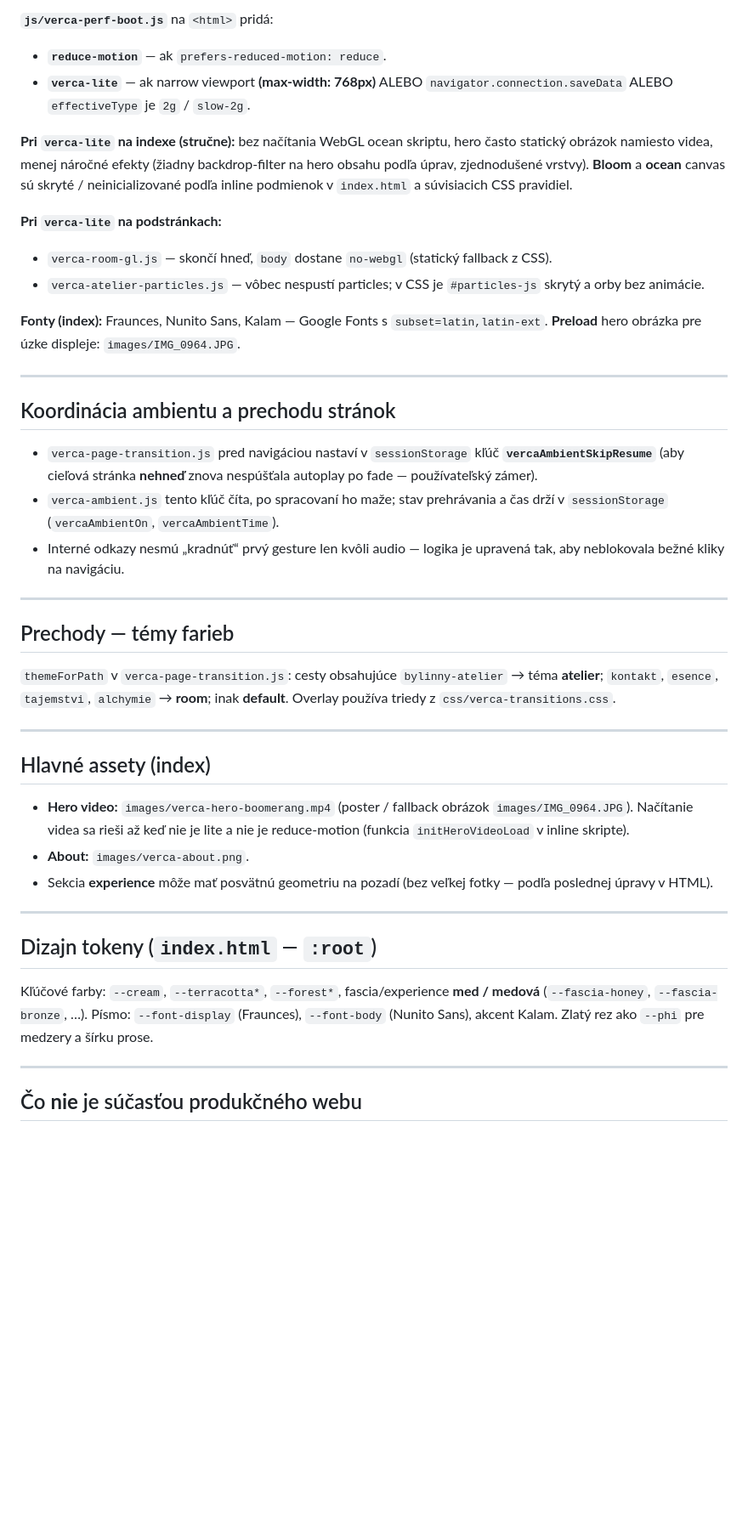
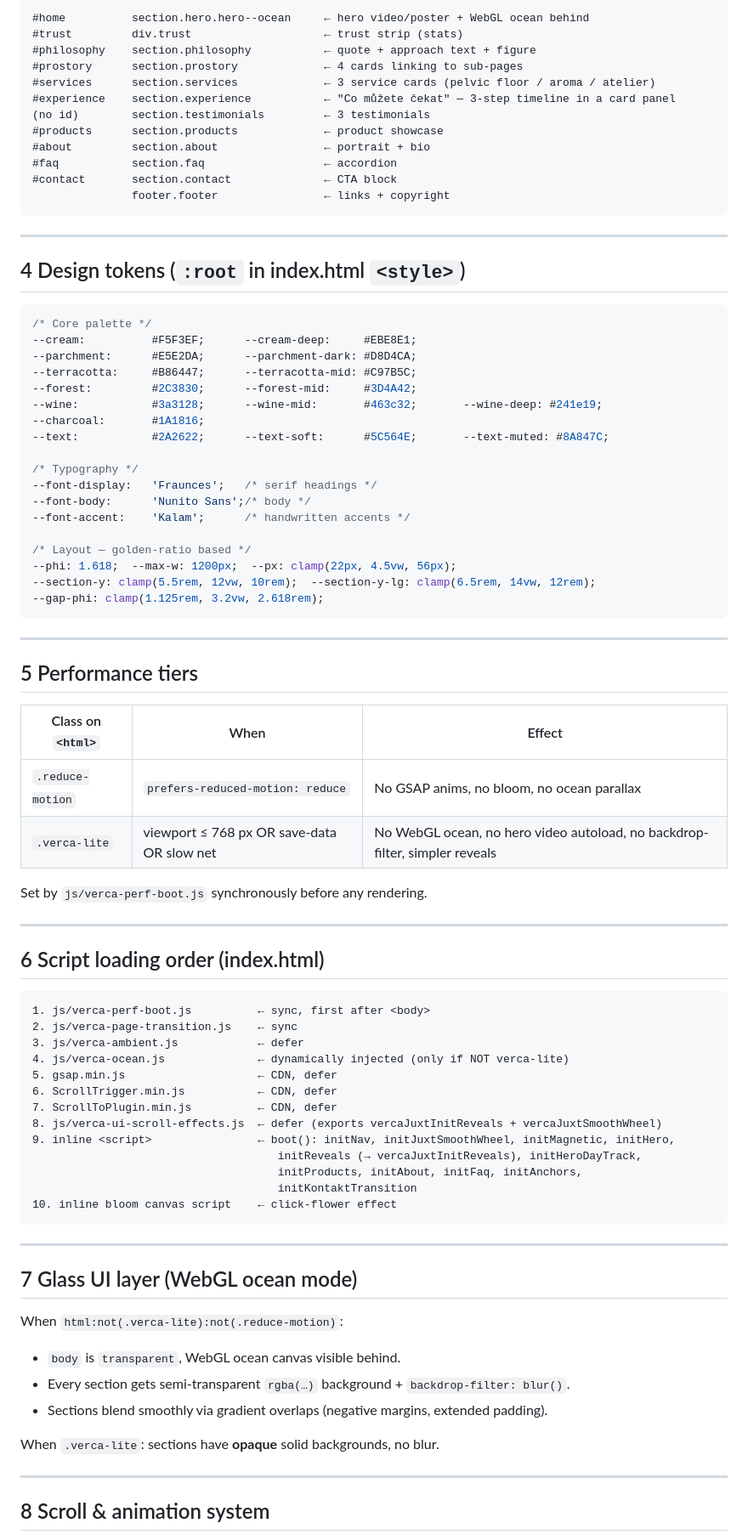
Before and after one commit to Deniscoke/Verca, a Markdown page: GPT-KONTEXT-VERCA.md, the part around one of its changes. Shown at 85% size. GitHub-like rendering; blank space fills up the shorter version.

Commit message:
Update GPT context file: full architecture, tokens, section map, scroll system
Made-with: Cursor

````diff
--- a/GPT-KONTEXT-VERCA.md
+++ b/GPT-KONTEXT-VERCA.md
@@ -73,47 +74,87 @@ Na stránkach s prechodom je **prvé** v `<body>`:
 
-**`js/verca-perf-boot.js`** na `<html>` pridá:
-
-- **`reduce-motion`** — ak `prefers-reduced-motion: reduce`.
-- **`verca-lite`** — ak narrow viewport **(max-width: 768px)** ALEBO `navigator.connection.saveData` ALEBO `effectiveType` je `2g` / `slow-2g`.
-
-**Pri `verca-lite` na indexe (stručne):** bez načítania WebGL ocean skriptu, hero často statický obrázok namiesto videa, menej náročné efekty (žiadny backdrop-filter na hero obsahu podľa úprav, zjednodušené vrstvy). **Bloom** a **ocean** canvas sú skryté / neinicializované podľa inline podmienok v `index.html` a súvisiacich CSS pravidiel.
-
-**Pri `verca-lite` na podstránkach:**
-
-- `verca-room-gl.js` — skončí hneď, `body` dostane `no-webgl` (statický fallback z CSS).
-- `verca-atelier-particles.js` — vôbec nespustí particles; v CSS je `#particles-js` skrytý a orby bez animácie.
-
-**Fonty (index):** Fraunces, Nunito Sans, Kalam — Google Fonts s `subset=latin,latin-ext`. **Preload** hero obrázka pre úzke displeje: `images/IMG_0964.JPG`.
+```
+#home          section.hero.hero--ocean     ← hero video/poster + WebGL ocean behind
+#trust         div.trust                    ← trust strip (stats)
+#philosophy    section.philosophy           ← quote + approach text + figure
+#prostory      section.prostory             ← 4 cards linking to sub-pages
+#services      section.services             ← 3 service cards (pelvic floor / aroma / atelier)
+#experience    section.experience           ← "Co můžete čekat" — 3-step timeline in a card panel
+(no id)        section.testimonials         ← 3 testimonials
+#products      section.products             ← product showcase
+#about         section.about                ← portrait + bio
+#faq           section.faq                  ← accordion
+#contact       section.contact              ← CTA block
+               footer.footer                ← links + copyright
+```
 
 ---
 
-## Koordinácia ambientu a prechodu stránok
+## 4  Design tokens (`:root` in index.html `<style>`)
 
-- `verca-page-transition.js` pred navigáciou nastaví v `sessionStorage` kľúč **`vercaAmbientSkipResume`** (aby cieľová stránka **nehneď** znova nespúšťala autoplay po fade — používateľský zámer).
-- `verca-ambient.js` tento kľúč číta, po spracovaní ho maže; stav prehrávania a čas drží v `sessionStorage` (`vercaAmbientOn`, `vercaAmbientTime`).
-- Interné odkazy nesmú „kradnúť“ prvý gesture len kvôli audio — logika je upravená tak, aby neblokovala bežné kliky na navigáciu.
+```css
+/* Core palette */
+--cream:          #F5F3EF;      --cream-deep:     #EBE8E1;
+--parchment:      #E5E2DA;      --parchment-dark: #D8D4CA;
+--terracotta:     #B86447;      --terracotta-mid: #C97B5C;
+--forest:         #2C3830;      --forest-mid:     #3D4A42;
+--wine:           #3a3128;      --wine-mid:       #463c32;       --wine-deep: #241e19;
+--charcoal:       #1A1816;
+--text:           #2A2622;      --text-soft:      #5C564E;       --text-muted: #8A847C;
+
+/* Typography */
+--font-display:   'Fraunces';   /* serif headings */
+--font-body:      'Nunito Sans';/* body */
+--font-accent:    'Kalam';      /* handwritten accents */
+
+/* Layout — golden-ratio based */
+--phi: 1.618;  --max-w: 1200px;  --px: clamp(22px, 4.5vw, 56px);
+--section-y: clamp(5.5rem, 12vw, 10rem);  --section-y-lg: clamp(6.5rem, 14vw, 12rem);
+--gap-phi: clamp(1.125rem, 3.2vw, 2.618rem);
+```
 
 ---
 
-## Prechody — témy farieb
+## 5  Performance tiers
 
-`themeForPath` v `verca-page-transition.js`: cesty obsahujúce `bylinny-atelier` → téma **atelier**; `kontakt`, `esence`, `tajemstvi`, `alchymie` → **room**; inak **default**. Overlay používa triedy z `css/verca-transitions.css`.
+| Class on `<html>` | When | Effect |
+|-|-|-|
+| `.reduce-motion` | `prefers-reduced-motion: reduce` | No GSAP anims, no bloom, no ocean parallax |
+| `.verca-lite` | viewport ≤ 768 px OR save-data OR slow net | No WebGL ocean, no hero video autoload, no backdrop-filter, simpler reveals |
+
+Set by `js/verca-perf-boot.js` synchronously before any rendering.
 
 ---
 
-## Hlavné assety (index)
+## 6  Script loading order (index.html)
 
-- **Hero video:** `images/verca-hero-boomerang.mp4` (poster / fallback obrázok `images/IMG_0964.JPG`). Načítanie videa sa rieši až keď nie je lite a nie je reduce-motion (funkcia `initHeroVideoLoad` v inline skripte).
-- **About:** `images/verca-about.png`.
-- Sekcia **experience** môže mať posvätnú geometriu na pozadí (bez veľkej fotky — podľa poslednej úpravy v HTML).
+```
+1. js/verca-perf-boot.js          ← sync, first after <body>
+2. js/verca-page-transition.js    ← sync
+3. js/verca-ambient.js            ← defer
+4. js/verca-ocean.js              ← dynamically injected (only if NOT verca-lite)
+5. gsap.min.js                    ← CDN, defer
+6. ScrollTrigger.min.js           ← CDN, defer
+7. ScrollToPlugin.min.js          ← CDN, defer
+8. js/verca-ui-scroll-effects.js  ← defer (exports vercaJuxtInitReveals + vercaJuxtSmoothWheel)
+9. inline <script>                ← boot(): initNav, initJuxtSmoothWheel, initMagnetic, initHero,
+                                     initReveals (→ vercaJuxtInitReveals), initHeroDayTrack,
+                                     initProducts, initAbout, initFaq, initAnchors,
+                                     initKontaktTransition
+10. inline bloom canvas script    ← click-flower effect
+```
 
 ---
 
-## Dizajn tokeny (`index.html` — `:root`)
+## 7  Glass UI layer (WebGL ocean mode)
 
-Kľúčové farby: `--cream`, `--terracotta*`, `--forest*`, fascia/experience **med / medová** (`--fascia-honey`, `--fascia-bronze`, …). Písmo: `--font-display` (Fraunces), `--font-body` (Nunito Sans), akcent Kalam. Zlatý rez ako `--phi` pre medzery a šírku prose.
+When `html:not(.verca-lite):not(.reduce-motion)`:
+- `body` is `transparent`, WebGL ocean canvas visible behind.
+- Every section gets semi-transparent `rgba(…)` background + `backdrop-filter: blur()`.
+- Sections blend smoothly via gradient overlaps (negative margins, extended padding).
+
+When `.verca-lite`: sections have **opaque** solid backgrounds, no blur.
 
 ---
 
-## Čo **nie** je súčasťou produkčného webu
+## 8  Scroll & animation system
 
````
Also changed, not shown: other parts of GPT-KONTEXT-VERCA.md (+105 -68 lines).
